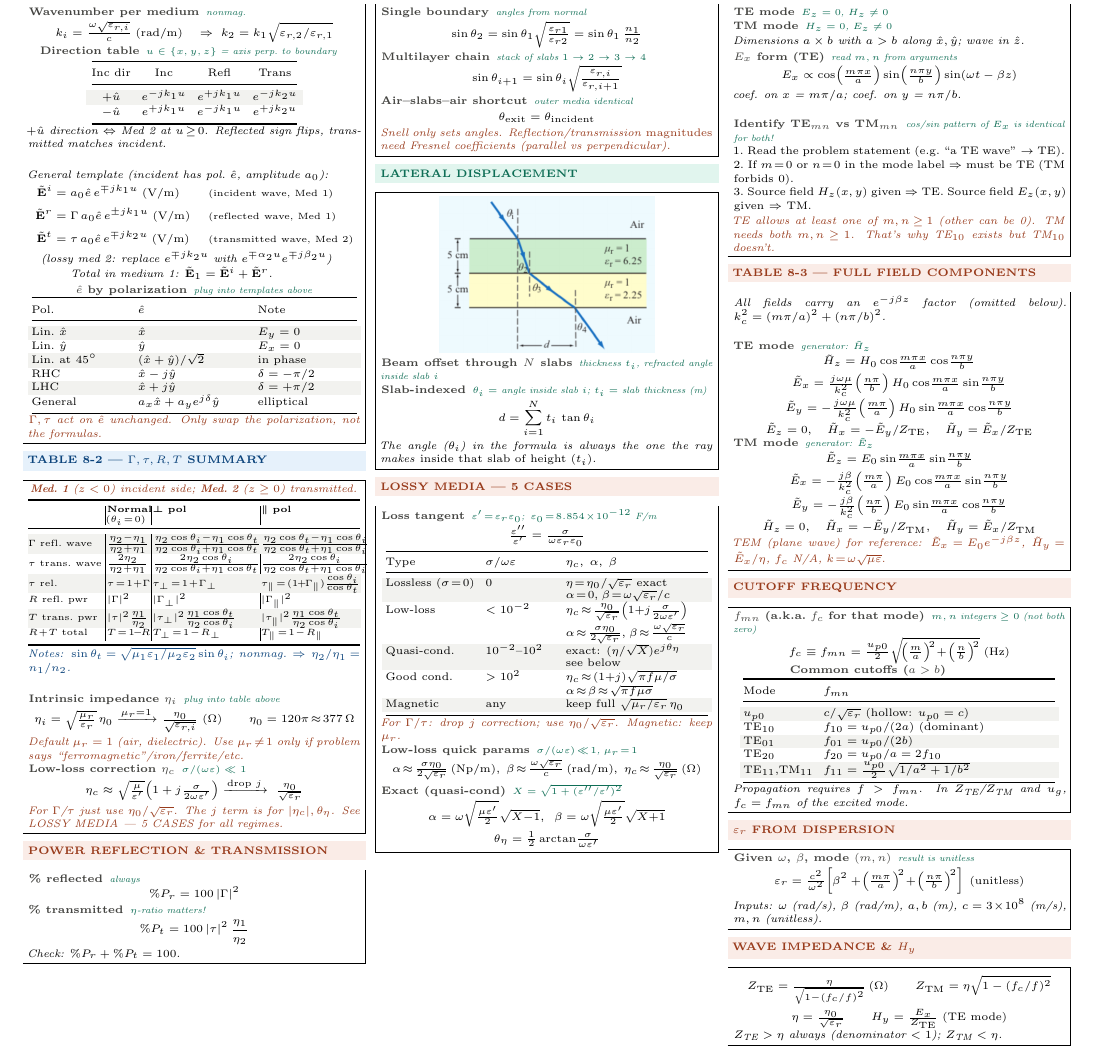
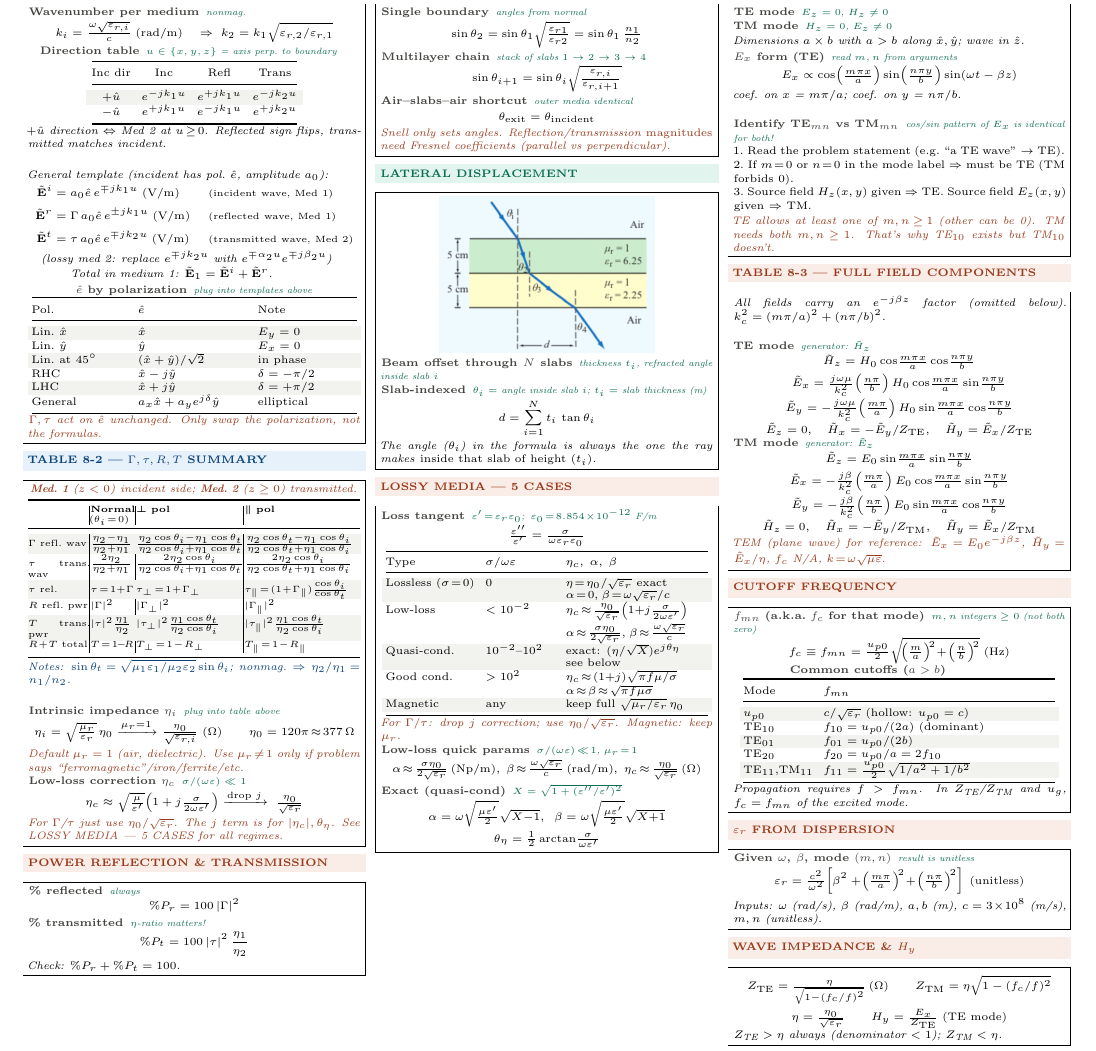
Before and after one commit to BaoPSU/ECE332-EMAG-II-Portland-State-University, a LaTeX document (Notes/Cheatsheets/Final/src/ECE332_HW3_cheatsheet.tex): part of the page, cut so that both start at the same text. Compiled offline with pdfLaTeX.

Commit message:
HW3 sheet: Table 8-2 wave->wav, restore col widths to 0.18/0.13/0.32/0.35

```diff
--- a/Notes/Cheatsheets/Final/src/ECE332_HW3_cheatsheet.tex
+++ b/Notes/Cheatsheets/Final/src/ECE332_HW3_cheatsheet.tex
@@ -96,12 +96,12 @@ General & $a_x\hat{x}+a_y e^{j\delta}\hat{y}$ & elliptical\\
 \shead{bluebg}{blue}{TABLE 8-2 --- $\Gamma, \tau, R, T$ SUMMARY}
 \begin{ebox}
 \textit{\color{coral}\textbf{Med.\ 1} ($z<0$) incident side; \textbf{Med.\ 2} ($z\ge0$) transmitted.}\\[1pt]
-{\centering\makebox[0.98\linewidth][c]{{\setlength{\tabcolsep}{0.5pt}\fontsize{4.6}{5.4}\selectfont\begin{tabular}{@{}p{0.23\linewidth}|p{0.13\linewidth}|p{0.32\linewidth}|p{0.30\linewidth}@{}}
+{\centering\makebox[0.98\linewidth][c]{{\setlength{\tabcolsep}{0.5pt}\fontsize{4.6}{5.4}\selectfont\begin{tabular}{@{}p{0.18\linewidth}|p{0.13\linewidth}|p{0.32\linewidth}|p{0.35\linewidth}@{}}
 \toprule
  & \textbf{Normal} ($\theta_i\!=\!0$) & $\boldsymbol{\perp}$ \textbf{pol} & $\boldsymbol{\parallel}$ \textbf{pol}\\
 \midrule
-\rowcolor{rowB}$\Gamma$ \tiny refl.\ wave & $\tfrac{\eta_2-\eta_1}{\eta_2+\eta_1}$ & $\tfrac{\eta_2\cos\theta_i-\eta_1\cos\theta_t}{\eta_2\cos\theta_i+\eta_1\cos\theta_t}$ & $\tfrac{\eta_2\cos\theta_t-\eta_1\cos\theta_i}{\eta_2\cos\theta_t+\eta_1\cos\theta_i}$\\
-$\tau$ \tiny trans.\ wave & $\tfrac{2\eta_2}{\eta_2+\eta_1}$ & $\tfrac{2\eta_2\cos\theta_i}{\eta_2\cos\theta_i+\eta_1\cos\theta_t}$ & $\tfrac{2\eta_2\cos\theta_i}{\eta_2\cos\theta_t+\eta_1\cos\theta_i}$\\
+\rowcolor{rowB}$\Gamma$ \tiny refl.\ wav & $\tfrac{\eta_2-\eta_1}{\eta_2+\eta_1}$ & $\tfrac{\eta_2\cos\theta_i-\eta_1\cos\theta_t}{\eta_2\cos\theta_i+\eta_1\cos\theta_t}$ & $\tfrac{\eta_2\cos\theta_t-\eta_1\cos\theta_i}{\eta_2\cos\theta_t+\eta_1\cos\theta_i}$\\
+$\tau$ \tiny trans.\ wav & $\tfrac{2\eta_2}{\eta_2+\eta_1}$ & $\tfrac{2\eta_2\cos\theta_i}{\eta_2\cos\theta_i+\eta_1\cos\theta_t}$ & $\tfrac{2\eta_2\cos\theta_i}{\eta_2\cos\theta_t+\eta_1\cos\theta_i}$\\
 \rowcolor{rowB}$\tau$ rel.\ & $\tau\!=\!1\!+\!\Gamma$ & $\tau_\perp\!=\!1\!+\!\Gamma_\perp$ & $\tau_\parallel\!=\!(1\!+\!\Gamma_\parallel)\tfrac{\cos\theta_i}{\cos\theta_t}$\\
 $R$ \tiny refl.\ pwr & $|\Gamma|^2$ & $|\Gamma_\perp|^2$ & $|\Gamma_\parallel|^2$\\
 \rowcolor{rowB}$T$ \tiny trans.\ pwr & $|\tau|^2\tfrac{\eta_1}{\eta_2}$ & $|\tau_\perp|^2\tfrac{\eta_1\cos\theta_t}{\eta_2\cos\theta_i}$ & $|\tau_\parallel|^2\tfrac{\eta_1\cos\theta_t}{\eta_2\cos\theta_i}$\\
```
